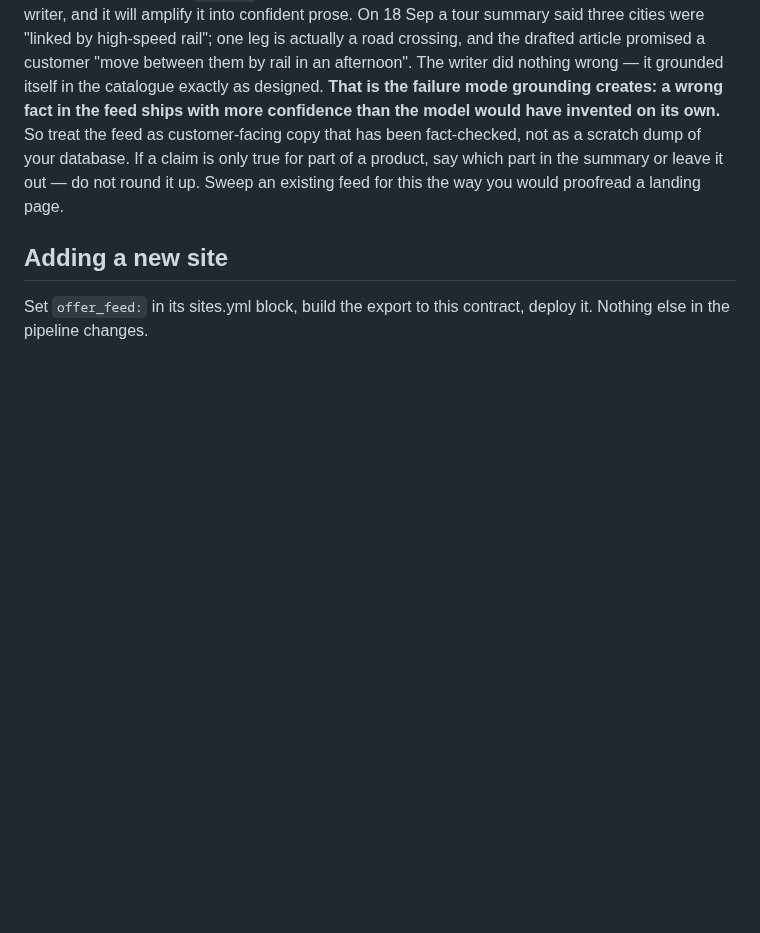
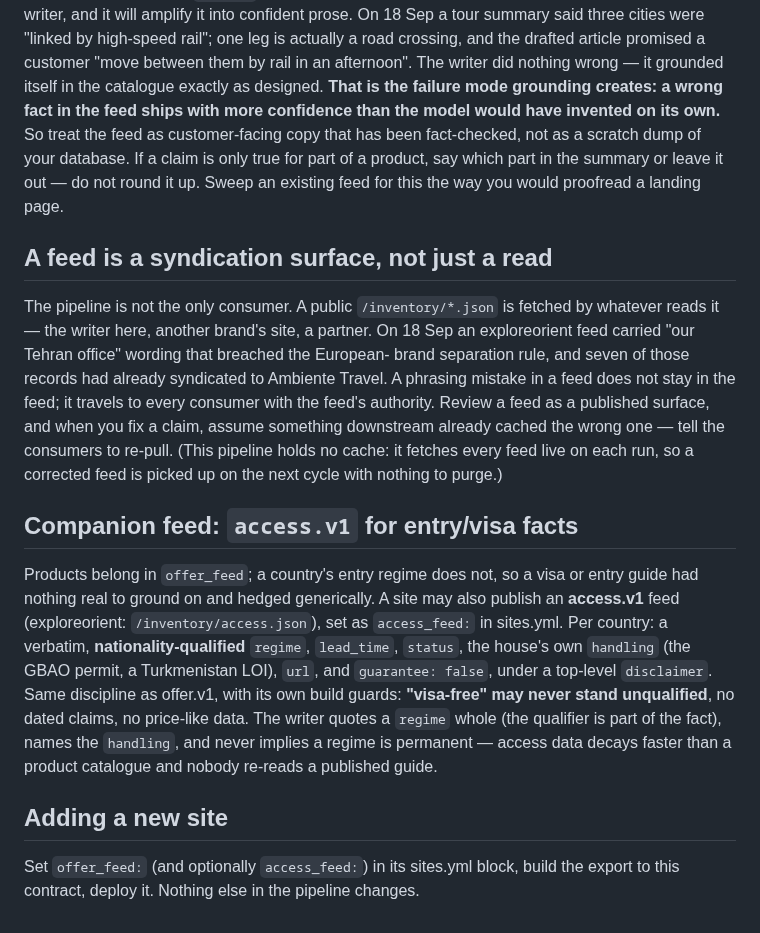
Before and after one commit to ambientetravel/albaloostudio, a Markdown page: orchestrator/bridge/OFFER-FEED-CONTRACT.md, the part around the change. Rendered like a GitHub page; blank space fills up the shorter version.

Commit message:
Offer contract: feeds are syndication surfaces; document the access.v1 companion
A feed is fetched by every consumer, not just the pipeline — an exploreorient
phrasing breach had already syndicated to Ambiente Travel before it was caught, so
a fix means telling consumers to re-pull (this pipeline caches nothing). Also
document the access.v1 companion feed the writer now consumes for entry/visa facts.

Co-Authored-By: Claude Opus 4.8 <noreply@anthropic.com>

```diff
--- a/orchestrator/bridge/OFFER-FEED-CONTRACT.md
+++ b/orchestrator/bridge/OFFER-FEED-CONTRACT.md
@@ -114,6 +114,30 @@ fact-checked, not as a scratch dump of your database. If a claim is only true fo
 part of a product, say which part in the summary or leave it out — do not round it
 up. Sweep an existing feed for this the way you would proofread a landing page.
 
+## A feed is a syndication surface, not just a read
+The pipeline is not the only consumer. A public `/inventory/*.json` is fetched by
+whatever reads it — the writer here, another brand's site, a partner. On 18 Sep an
+exploreorient feed carried "our Tehran office" wording that breached the European-
+brand separation rule, and seven of those records had already syndicated to Ambiente
+Travel. A phrasing mistake in a feed does not stay in the feed; it travels to every
+consumer with the feed's authority. Review a feed as a published surface, and when
+you fix a claim, assume something downstream already cached the wrong one — tell the
+consumers to re-pull. (This pipeline holds no cache: it fetches every feed live on
+each run, so a corrected feed is picked up on the next cycle with nothing to purge.)
+
+## Companion feed: `access.v1` for entry/visa facts
+Products belong in `offer_feed`; a country's entry regime does not, so a visa or
+entry guide had nothing real to ground on and hedged generically. A site may also
+publish an **access.v1** feed (exploreorient: `/inventory/access.json`), set as
+`access_feed:` in sites.yml. Per country: a verbatim, **nationality-qualified**
+`regime`, `lead_time`, `status`, the house's own `handling` (the GBAO permit, a
+Turkmenistan LOI), `url`, and `guarantee: false`, under a top-level `disclaimer`.
+Same discipline as offer.v1, with its own build guards: **"visa-free" may never
+stand unqualified**, no dated claims, no price-like data. The writer quotes a
+`regime` whole (the qualifier is part of the fact), names the `handling`, and never
+implies a regime is permanent — access data decays faster than a product catalogue
+and nobody re-reads a published guide.
+
 ## Adding a new site
-Set `offer_feed:` in its sites.yml block, build the export to this contract, deploy
-it. Nothing else in the pipeline changes.
+Set `offer_feed:` (and optionally `access_feed:`) in its sites.yml block, build the
+export to this contract, deploy it. Nothing else in the pipeline changes.
```
